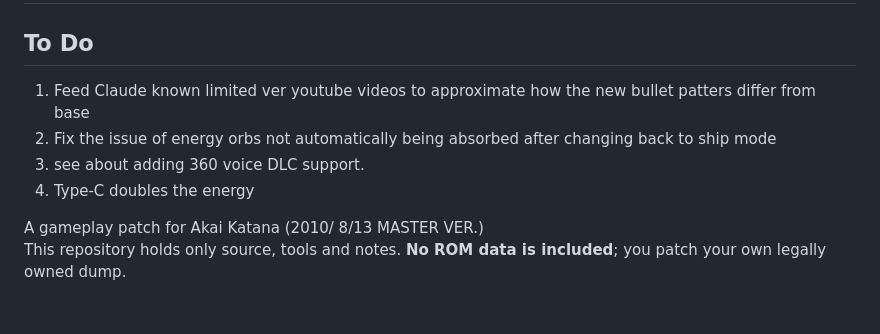
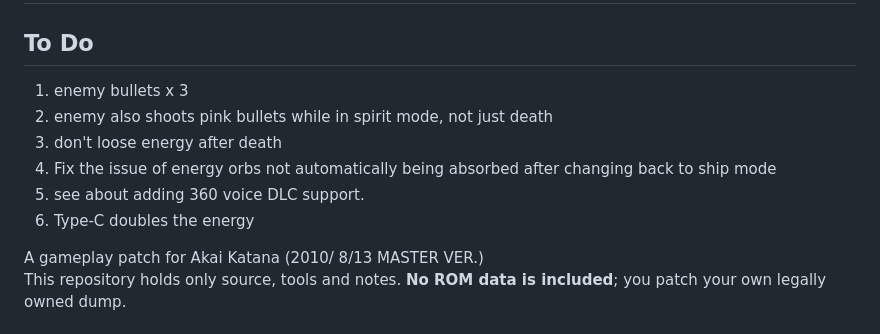
Before and after one commit to IAmTheChuckster/Akai_Katana_Unlimited, a Markdown page: README.md, the part around the change. Drawn GitHub-style.

Commit message:
Update to-do list in README.md
Added new to-do items related to enemy bullets and energy absorption.

```diff
--- a/README.md
+++ b/README.md
@@ -1,9 +1,11 @@
 # Akai Katana Very Limited
 ## To Do
-1. Feed Claude known limited ver youtube videos to approximate how the new bullet patters differ from base
-2. Fix the issue of energy orbs not automatically being absorbed after changing back to ship mode
-3. see about adding 360 voice DLC support.
-4. Type-C doubles the energy
+1. enemy bullets x 3
+2. enemy also shoots pink bullets while in spirit mode, not just death
+3. don't loose energy after death
+4. Fix the issue of energy orbs not automatically being absorbed after changing back to ship mode
+5. see about adding 360 voice DLC support.
+6. Type-C doubles the energy
 
 A gameplay patch for Akai Katana (2010/ 8/13 MASTER VER.)<br>
 This repository holds only source, tools and notes. **No ROM data is included**; you patch your own legally owned dump.
```
